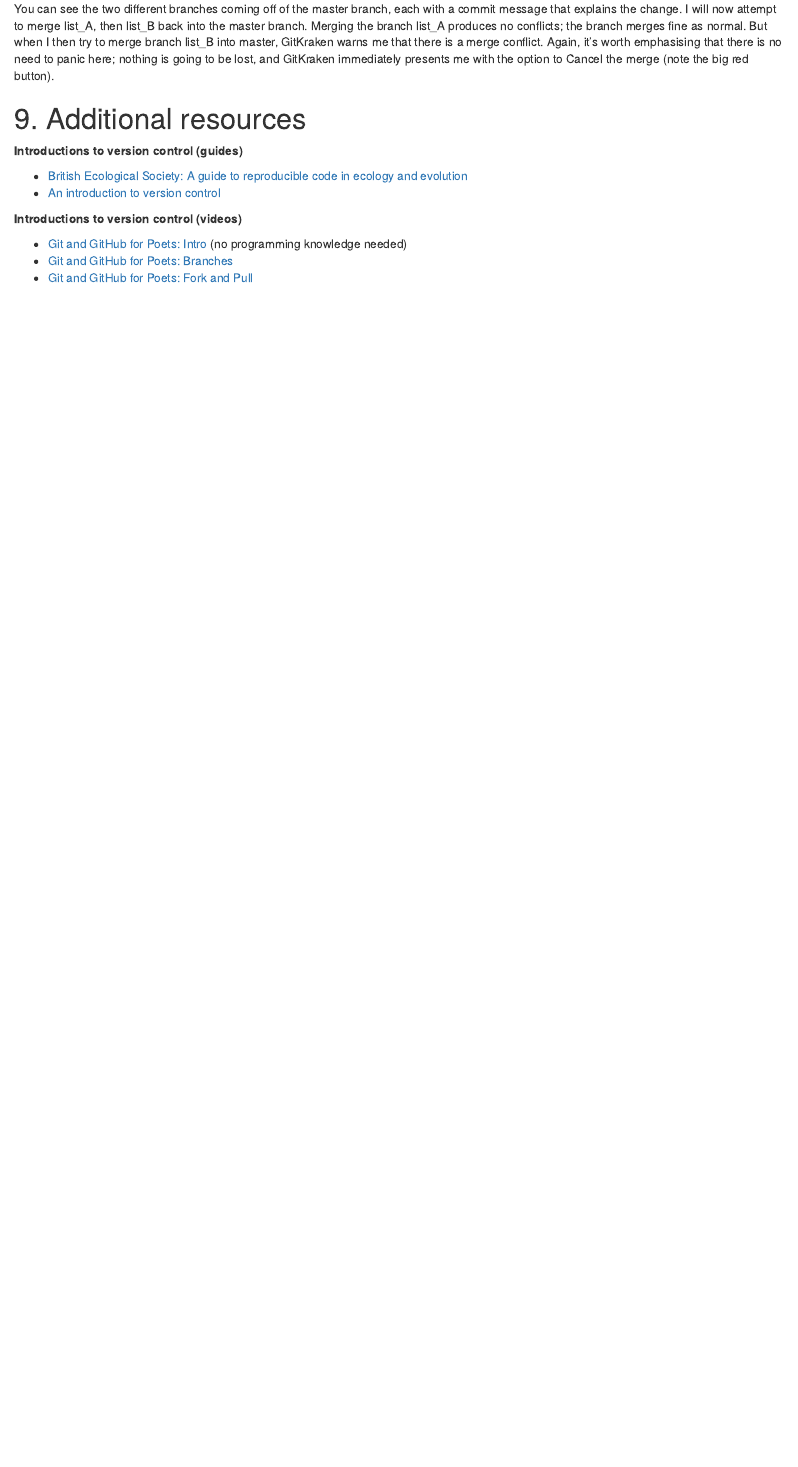
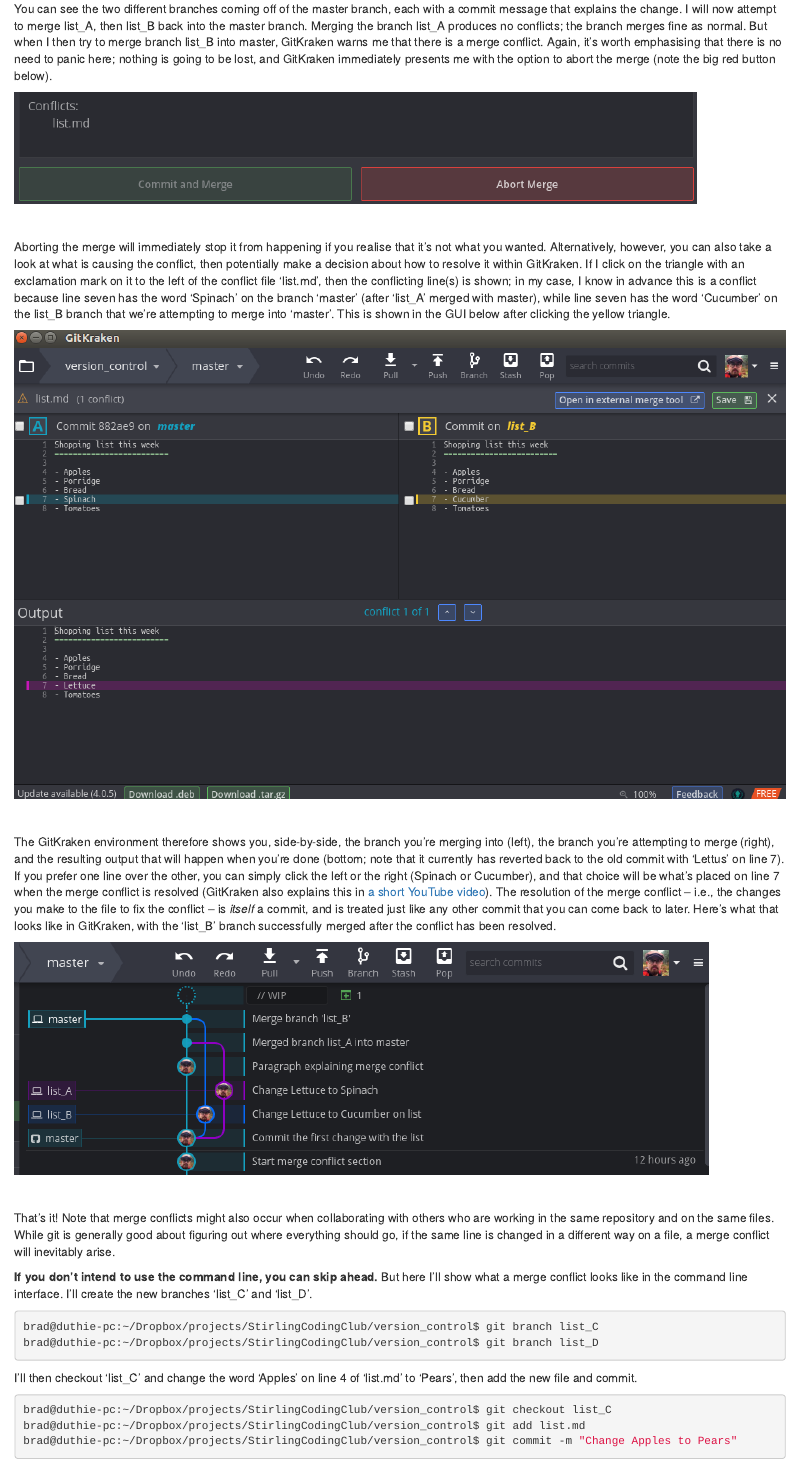
Before and after one commit to StirlingCodingClub/version_control, an R Markdown document (vc_notes.Rmd): the page in a window 1100 px wide, from 15620 px down. Rendered offline with R 4.5, knitr and Pandoc, with nearby package versions.

Commit message:
CLI merge conflict

````diff
--- a/vc_notes.Rmd
+++ b/vc_notes.Rmd
@@ -445,4 +445,36 @@
 
 <br>
 
-You can see the two different branches coming off of the master branch, each with a commit message that explains the change. I will now attempt to merge list_A, then list_B back into the master branch. Merging the branch list_A produces no conflicts; the branch merges fine as normal. But when I then try to merge branch list_B into master, GitKraken warns me that there is a merge conflict. Again, it's worth emphasising that there is no need to panic here; nothing is going to be lost, and GitKraken immediately presents me with the option to Cancel the merge (note the big red button).
+You can see the two different branches coming off of the master branch, each with a commit message that explains the change. I will now attempt to merge list_A, then list_B back into the master branch. Merging the branch list_A produces no conflicts; the branch merges fine as normal. But when I then try to merge branch list_B into master, GitKraken warns me that there is a merge conflict. Again, it's worth emphasising that there is no need to panic here; nothing is going to be lost, and GitKraken immediately presents me with the option to abort the merge (note the big red button below).
+
+![](images/GitKraken_Abort.png)
+
+<br>
+
+Aborting the merge will immediately stop it from happening if you realise that it's not what you wanted. Alternatively, however, you can also take a look at what is causing the conflict, then potentially make a decision about how to resolve it within GitKraken. If I click on the triangle with an exclamation mark on it to the left of the conflict file 'list.md', then the conflicting line(s) is shown; in my case, I know in advance this is a conflict because line seven has the word 'Spinach' on the branch 'master' (after 'list_A' merged with master), while line seven has the word 'Cucumber' on the list_B branch that we're attempting to merge into 'master'. This is shown in the GUI below after clicking the yellow triangle.
+
+![](images/GitKraken_resolve_merge.png)
+
+<br>
+
+The GitKraken environment therefore shows you, side-by-side, the branch you're merging into (left), the branch you're attempting to merge (right), and the resulting output that will happen when you're done (bottom; note that it currently has reverted back to the old commit with 'Lettus' on line 7). If you prefer one line over the other, you can simply click the left or the right (Spinach or Cucumber), and that choice will be what's placed on line 7 when the merge conflict is resolved (GitKraken also explains this in [a short YouTube video](https://www.youtube.com/watch?v=R1iWJNyRpQE)). The resolution of the merge conflict -- i.e., the changes you make to the file to fix the conflict -- is *itself* a commit, and is treated just like any other commit that you can come back to later. Here's what that looks like in GitKraken, with the 'list_B' branch successfully merged after the conflict has been resolved.
+
+![](images/GitKraken_fixed_merge.png)
+
+<br>
+
+That's it! Note that merge conflicts might also occur when collaborating with others who are working in the same repository and on the same files. While git is generally good about figuring out where everything should go, if the same line is changed in a different way on a file, a merge conflict will inevitably arise.
+
+**If you don't intend to use the command line, you can skip ahead.** But here I'll show what a merge conflict looks like in the command line interface. I'll create the new branches 'list_C' and 'list_D'.
+
+```{bash, eval = FALSE}
+brad@duthie-pc:~/Dropbox/projects/StirlingCodingClub/version_control$ git branch list_C
+brad@duthie-pc:~/Dropbox/projects/StirlingCodingClub/version_control$ git branch list_D
+```
+
+I'll then checkout 'list_C' and change the word 'Apples' on line 4 of 'list.md' to 'Pears', then add the new file and commit.
+
+```{bash, eval = FALSE}
+brad@duthie-pc:~/Dropbox/projects/StirlingCodingClub/version_control$ git checkout list_C
+brad@duthie-pc:~/Dropbox/projects/StirlingCodingClub/version_control$ git add list.md
+brad@duthie-pc:~/Dropbox/projects/StirlingCodingClub/version_control$ git commit -m "Change Apples to Pears"
````
Also changed, not shown: images/GitKraken_Abort.png (added), vc_notes.Rmd (10 more changed lines).
